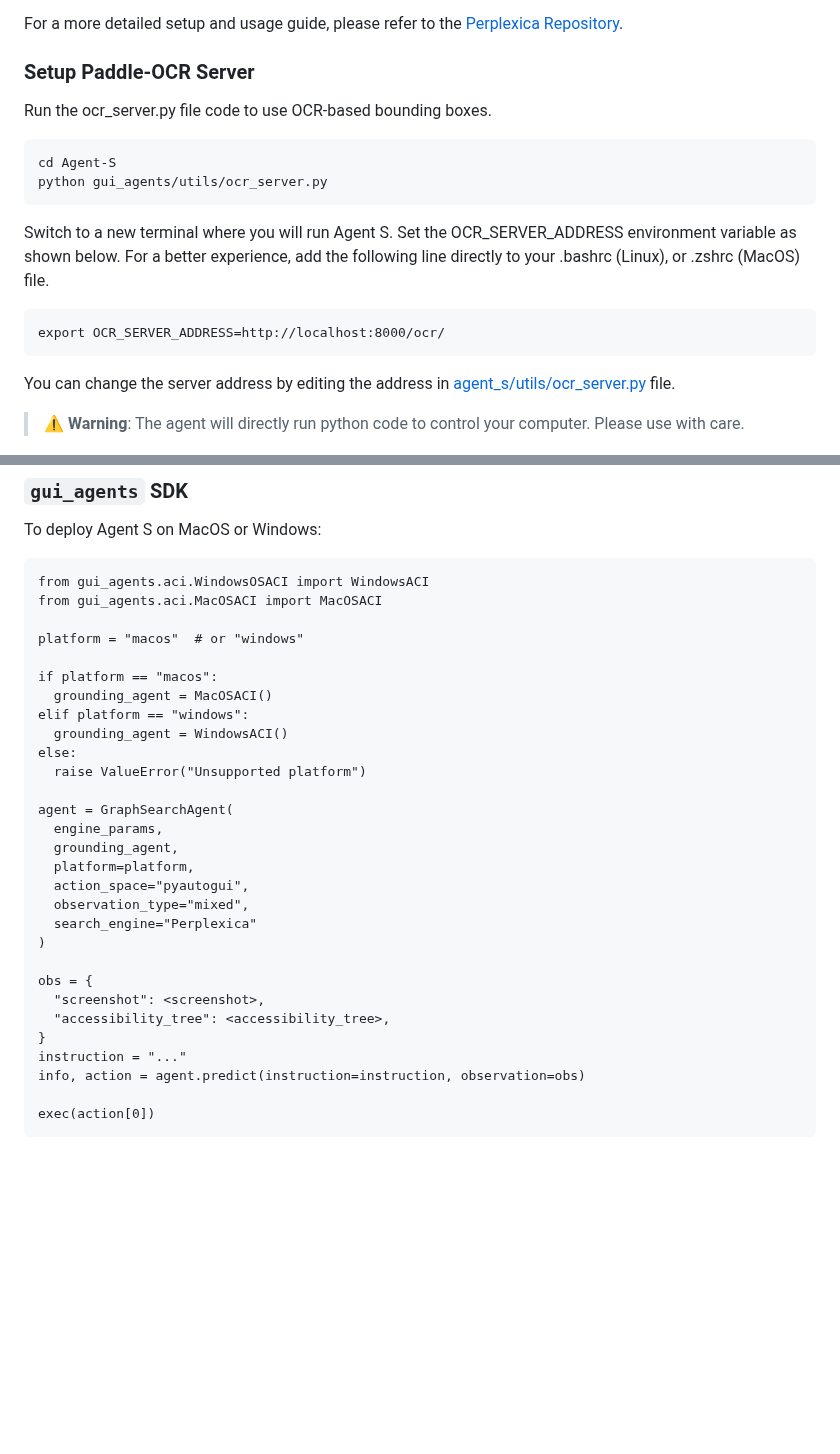
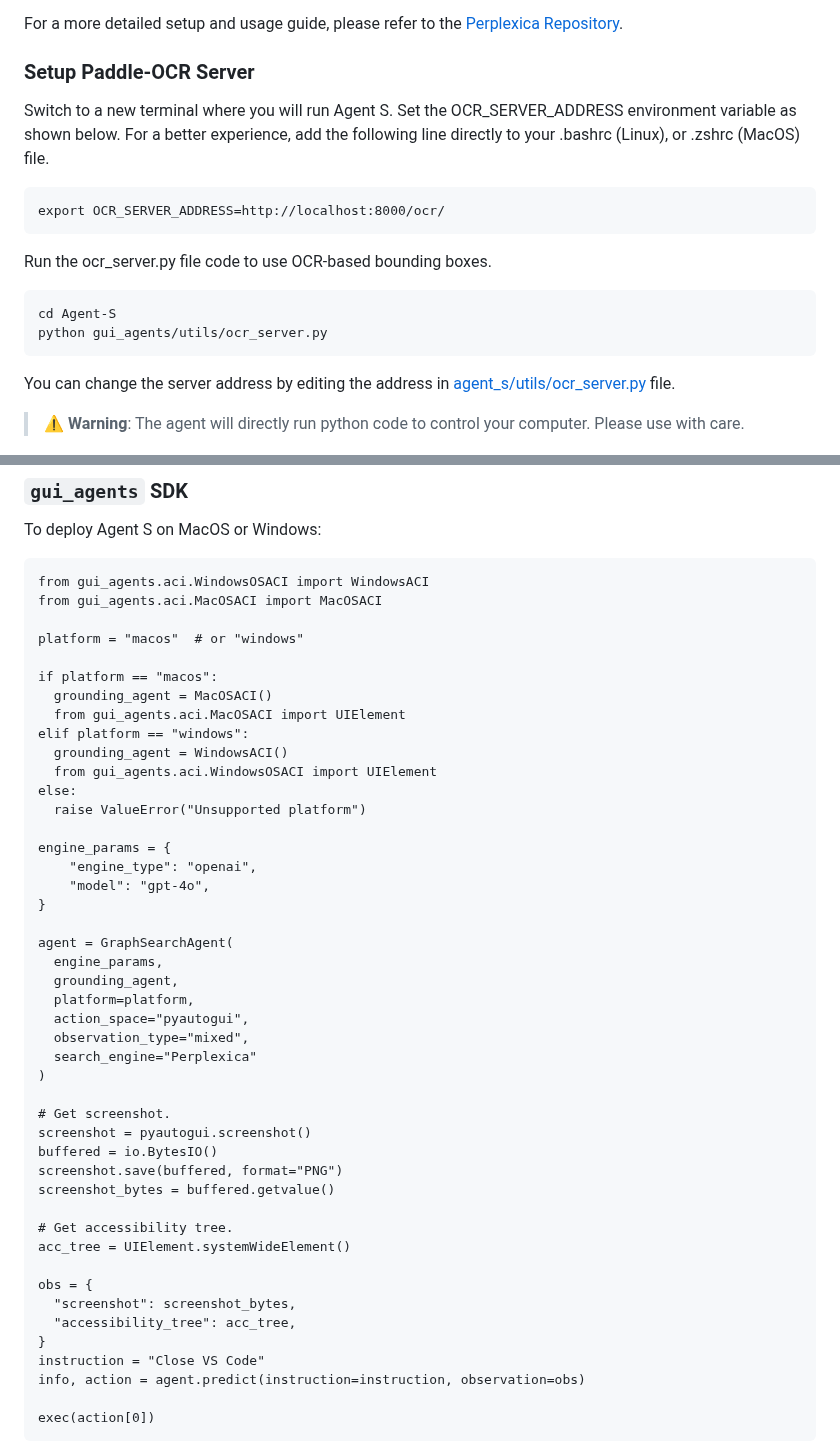
Before and after one commit to simular-ai/Agent-S, a Markdown page: README.md, 2 parts joined by grey strips. Rendered like a GitHub page; blank space fills up the shorter version.

````diff
--- a/README.md
+++ b/README.md
@@ -100,17 +100,17 @@ For a more detailed setup and usage guide, please refer to the [Perplexica Repos
 
 ### Setup Paddle-OCR Server
 
+Switch to a new terminal where you will run Agent S. Set the OCR_SERVER_ADDRESS environment variable as shown below. For a better experience, add the following line directly to your .bashrc (Linux), or .zshrc (MacOS) file.
+
+```
+export OCR_SERVER_ADDRESS=http://localhost:8000/ocr/
+```
+
 Run the ocr_server.py file code to use OCR-based bounding boxes.
 
 ```
 cd Agent-S
 python gui_agents/utils/ocr_server.py
-```
-
-Switch to a new terminal where you will run Agent S. Set the OCR_SERVER_ADDRESS environment variable as shown below. For a better experience, add the following line directly to your .bashrc (Linux), or .zshrc (MacOS) file.
-
-```
-export OCR_SERVER_ADDRESS=http://localhost:8000/ocr/
 ```
 
 You can change the server address by editing the address in [agent_s/utils/ocr_server.py](agent_s/utils/ocr_server.py) file.
@@ -140,10 +140,17 @@ platform = "macos"  # or "windows"
 
 if platform == "macos":
   grounding_agent = MacOSACI()
+  from gui_agents.aci.MacOSACI import UIElement
 elif platform == "windows":
   grounding_agent = WindowsACI()
+  from gui_agents.aci.WindowsOSACI import UIElement
 else:
   raise ValueError("Unsupported platform")
+
+engine_params = {
+    "engine_type": "openai",
+    "model": "gpt-4o",
+}
 
 agent = GraphSearchAgent(
   engine_params,
@@ -154,11 +161,20 @@ agent = GraphSearchAgent(
   search_engine="Perplexica"
 )
 
+# Get screenshot.
+screenshot = pyautogui.screenshot()
+buffered = io.BytesIO()
+screenshot.save(buffered, format="PNG")
+screenshot_bytes = buffered.getvalue()
+
+# Get accessibility tree.
+acc_tree = UIElement.systemWideElement()
+
 obs = {
-  "screenshot": <screenshot>,
-  "accessibility_tree": <accessibility_tree>,
+  "screenshot": screenshot_bytes,
+  "accessibility_tree": acc_tree,
 }
-instruction = "..."
+instruction = "Close VS Code"
 info, action = agent.predict(instruction=instruction, observation=obs)
 
 exec(action[0])
````
